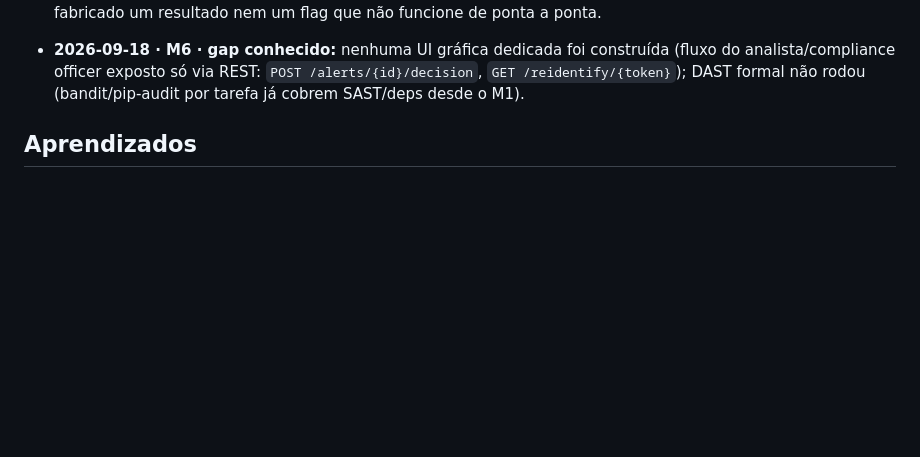
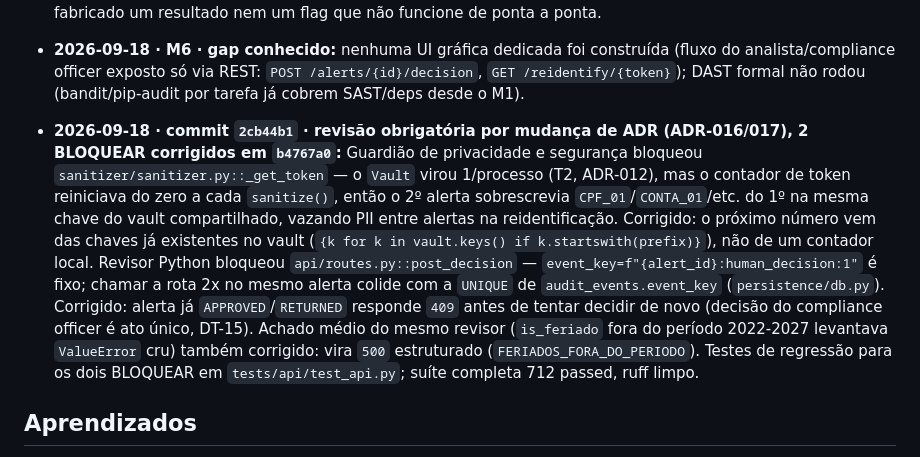
Before and after one commit to marcosjcn94-bit/agentic-AML, a Markdown page: MEMORY.md, the part around the change. Drawn GitHub-style; blank space fills up the shorter version.

Commit message:
docs(memory): registra correção dos 2 BLOQUEAR do revisor de ADR-016/017

```diff
--- a/MEMORY.md
+++ b/MEMORY.md
@@ -77,6 +77,7 @@ Estado de execução das tarefas (`TASKS.md` §6), aprendizados, bugs persistent
 - **2026-09-18 · M2–M7 · Ask First cancelado pelo autor:** sob deadline, o autor cancelou o formato de `tasks/M<n>.md` por marco e o fluxo "Ask First" para M2–M7 — execução autônoma, decisões de ADR resolvidas pelo critério de menor custo de token (ADR-016, ADR-017), reviewer só quando a tarefa muda ADR, testes só ao final do lote. Registrado em `tasks/M2-M7.md` (arquivo único).
 - **2026-09-18 · M7 · gap conhecido, não fabricado:** os 6 gates do `SPEC.md` §10 que exigem o golden set completo (500 alertas, `data/golden/v1`) pelo pipeline real (Recall crítico, Grounding, Redução de FP, Redução de tokens, Prazo interno, Privacidade final) continuam "não medida" — `scripts/evaluate.py` só mede amostra sintética/latência (T1.13). Implementar o modo `--golden` exigiria desenhar a métrica de FP-reduction contra o legado (T0.8) e rodar ~500 alertas pelo Ollama real (~1-2h), incompatível com o prazo do lote; não foi fabricado um resultado nem um flag que não funcione de ponta a ponta.
 - **2026-09-18 · M6 · gap conhecido:** nenhuma UI gráfica dedicada foi construída (fluxo do analista/compliance officer exposto só via REST: `POST /alerts/{id}/decision`, `GET /reidentify/{token}`); DAST formal não rodou (bandit/pip-audit por tarefa já cobrem SAST/deps desde o M1).
+- **2026-09-18 · commit `2cb44b1` · revisão obrigatória por mudança de ADR (ADR-016/017), 2 BLOQUEAR corrigidos em `b4767a0`:** Guardião de privacidade e segurança bloqueou `sanitizer/sanitizer.py::_get_token` — o `Vault` virou 1/processo (T2, ADR-012), mas o contador de token reiniciava do zero a cada `sanitize()`, então o 2º alerta sobrescrevia `CPF_01`/`CONTA_01`/etc. do 1º na mesma chave do vault compartilhado, vazando PII entre alertas na reidentificação. Corrigido: o próximo número vem das chaves já existentes no vault (`{k for k in vault.keys() if k.startswith(prefix)}`), não de um contador local. Revisor Python bloqueou `api/routes.py::post_decision` — `event_key=f"{alert_id}:human_decision:1"` é fixo; chamar a rota 2x no mesmo alerta colide com a `UNIQUE` de `audit_events.event_key` (`persistence/db.py`). Corrigido: alerta já `APPROVED`/`RETURNED` responde `409` antes de tentar decidir de novo (decisão do compliance officer é ato único, DT-15). Achado médio do mesmo revisor (`is_feriado` fora do período 2022-2027 levantava `ValueError` cru) também corrigido: vira `500` estruturado (`FERIADOS_FORA_DO_PERIODO`). Testes de regressão para os dois BLOQUEAR em `tests/api/test_api.py`; suíte completa 712 passed, ruff limpo.
 
 ## Aprendizados
 
```
